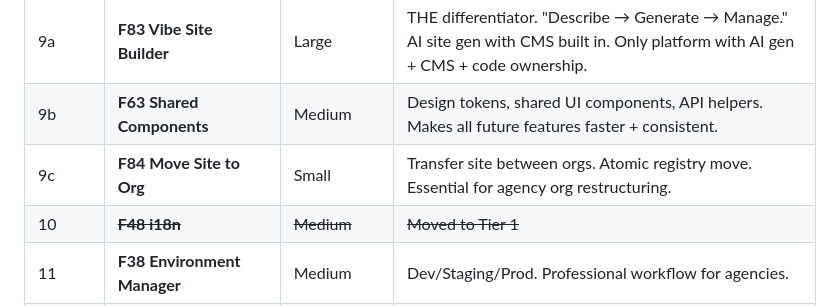
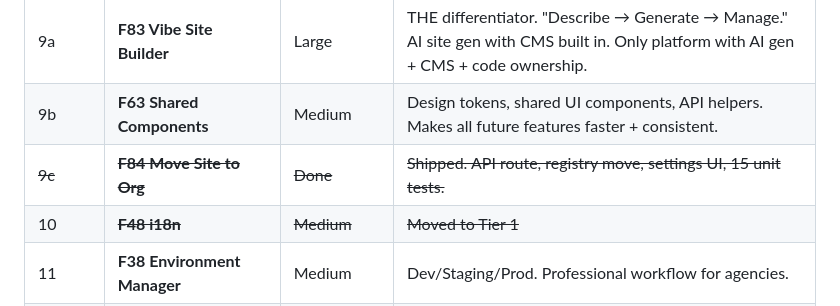
Before and after one commit to webhousecode/cms, a Markdown page: docs/ROADMAP.md, the part around the change. Rendered like a GitHub page.

Commit message:
docs: mark F84 Move Site to Org as done
API route, registry move function, settings UI, 15 unit tests.

Co-Authored-By: Claude Opus 4.6 (1M context) <noreply@anthropic.com>

```diff
--- a/docs/ROADMAP.md
+++ b/docs/ROADMAP.md
@@ -92,7 +92,7 @@ _Makes us stand out. Customers expect these from a modern CMS._
 |----------|---------|------|----------------|
 | 9a | **F83 Vibe Site Builder** | Large | THE differentiator. "Describe → Generate → Manage." AI site gen with CMS built in. Only platform with AI gen + CMS + code ownership. |
 | 9b | **F63 Shared Components** | Medium | Design tokens, shared UI components, API helpers. Makes all future features faster + consistent. |
-| 9c | **F84 Move Site to Org** | Small | Transfer site between orgs. Atomic registry move. Essential for agency org restructuring. |
+| ~~9c~~ | ~~**F84 Move Site to Org**~~ | ~~Done~~ | ~~Shipped. API route, registry move, settings UI, 15 unit tests.~~ |
 | 10 | ~~**F48 i18n**~~ | ~~Medium~~ | ~~Moved to Tier 1~~ |
 | 11 | **F38 Environment Manager** | Medium | Dev/Staging/Prod. Professional workflow for agencies. |
 | 12 | **F02 Import Engine** | Medium | Migrating FROM another CMS is the #1 adoption barrier. |
```
Also changed, not shown: docs/FEATURES.md (+1 -1 lines).
